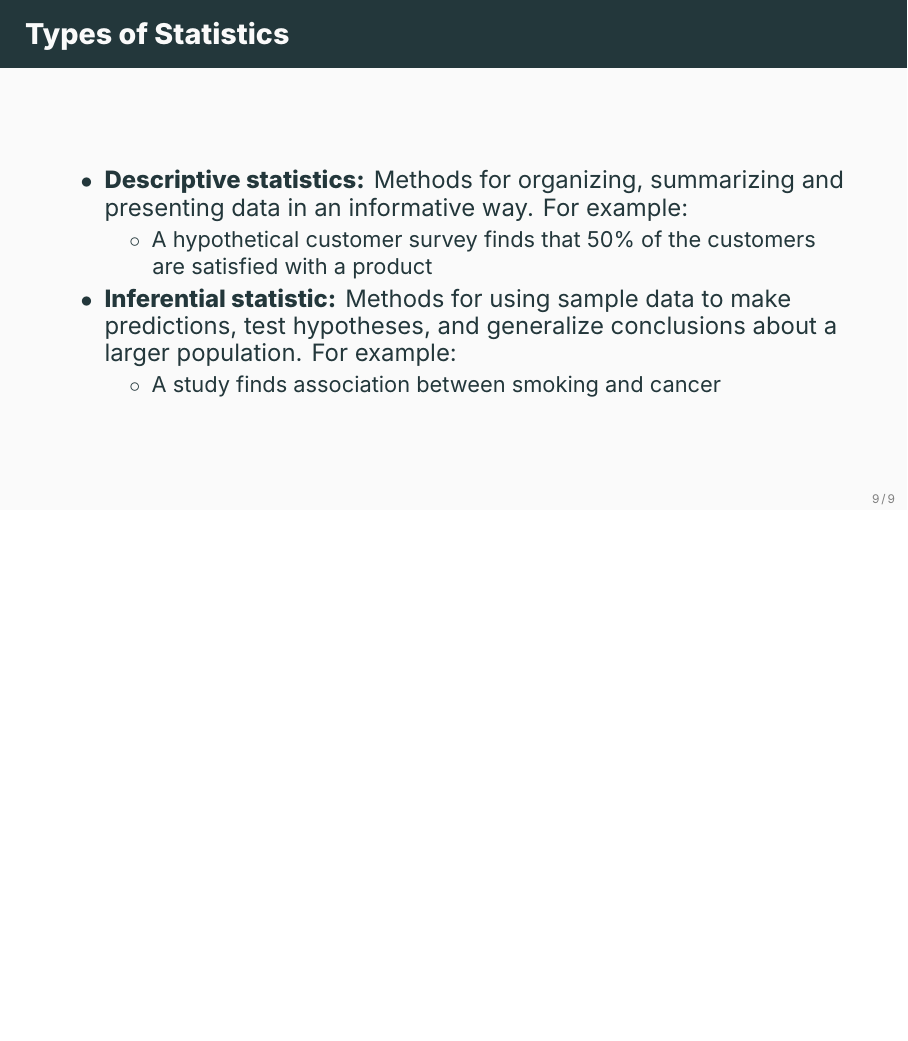
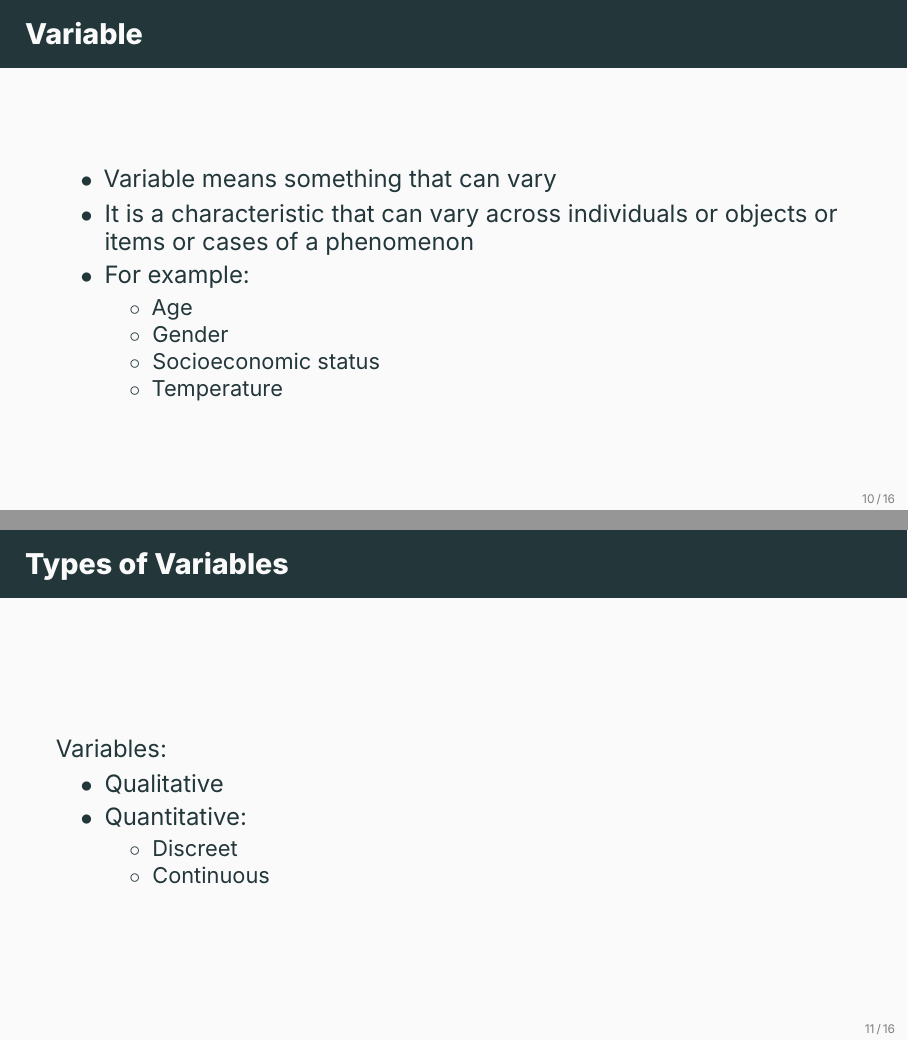
Before and after one commit to ami-null/intro-stats, LaTeX slides (01_intro/01_intro.tex): page 12 of 12 before the commit and pages 13 and 14 of 19 after it, the two joined at a grey line, the shorter picture padded with empty space. Compiled offline with XeLaTeX; a missing font is replaced by an installed copy or a similar font.

Commit message:
added types of variables

```diff
--- a/01_intro/01_intro.tex
+++ b/01_intro/01_intro.tex
@@ -114,3 +114,32 @@
 				\item A study finds association between smoking and cancer
 			\end{itemize}
 		\end{itemize}
+	\end{frame}
+
+
+	\begin{frame}{Variable}
+		\begin{itemize}
+			\item Variable means something that can vary
+			\item It is a characteristic that can vary across individuals or objects or items or cases of a phenomenon
+			\item For example:
+			\begin{itemize}
+				\item Age
+				\item Gender
+				\item Socioeconomic status
+				\item Temperature
+			\end{itemize}
+		\end{itemize}
+	\end{frame}
+
+
+	\begin{frame}{Types of Variables}
+		Variables:
+		\begin{itemize}
+			\item Qualitative
+			\item Quantitative:
+			\begin{itemize}
+				\item Discreet
+				\item Continuous
+			\end{itemize}
+		\end{itemize}
+	\end{frame}
```
Also changed, not shown: 01_intro/01_intro.pdf, 01_intro/01_intro.tex (45 more changed lines).
